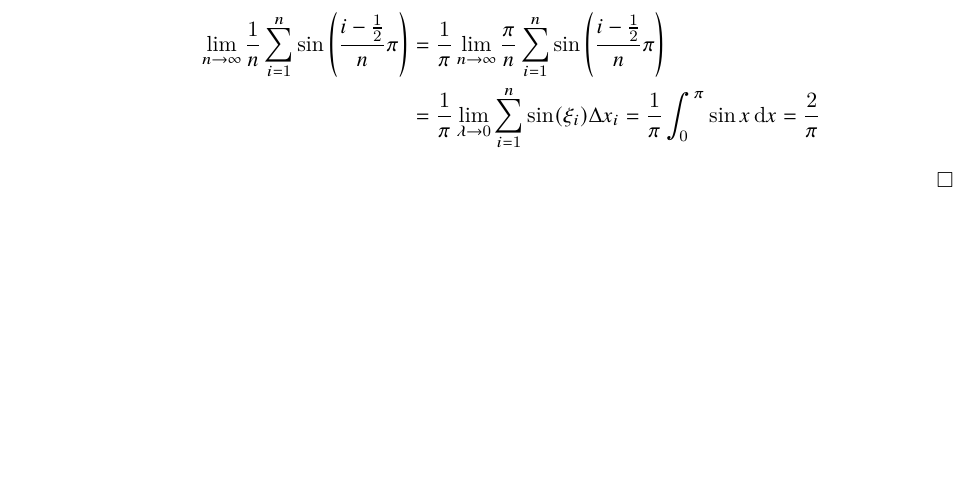
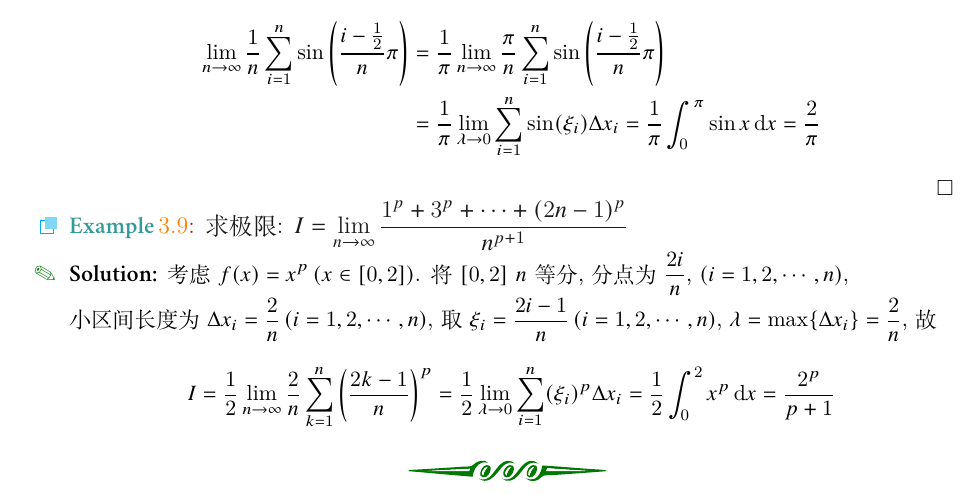
Before and after one commit to shaodongtang/calculus-note, a LaTeX book (guide.tex): part of page 45 of 107, cut so that both start at the same text, the shorter picture padded with empty space. Compiled offline with XeLaTeX; a missing font is replaced by an installed copy or a similar font.

Commit message:
Update guide.tex

```diff
--- a/guide.tex
+++ b/guide.tex
@@ -1461,6 +1461,13 @@ K &= \int {\frac{1}{{x\sqrt {{x^2} - x + 1} }}} \dif t\xlongequal[{\dif x = \fra
 &=\frac{1}{\pi}\lim_{n\to\infty}\frac{\pi}{n}\sum_{i=1}^{n}\sin\left(\frac{i-\frac{1}{2}}{n}\pi\right)\\
 &=\frac{1}{\pi}\lim_{\lambda\to0}\sum_{i=1}^{n}\sin(\xi_i )\Delta x_i=\frac{1}{\pi}\int_0^\pi\sin x\,\mathrm{d}x=\frac{2}{\pi}
 \end{align*}
+\end{solution}
+
+\begin{example}
+求极限: $I=\lim_{n\to\infty}\frac{1^p+3^p+\cdots+(2n-1)^p}{n^{p+1}}$
+\end{example}\begin{solution}
+考虑 $f(x)=x^p\,(x\in[0,2])$. 将 $[0,2]$ $n$ 等分, 分点为 $\frac{2i}{n}$, $(i=1,2,\cdots,n)$, \\
+小区间长度为 $\Delta x_i=\frac{2}{n}\,(i=1,2,\cdots,n)$, 取 $\xi_i=\frac{2i-1}{n}\,(i=1,2,\cdots,n)$, $\lambda=\max\{\Delta x_i\}=\frac{2}{n}$,  故\[I=\frac{1}{2}\lim_{n\to\infty}\frac{2}{n}\sum_{k=1}^n\left(\frac{2k-1}{n}\right)^p=\frac{1}{2}\lim_{\lambda\to0}\sum_{i=1}^{n}(\xi_i)^p\Delta x_i=\frac{1}{2}\int_0^2x^p\,\mathrm{d}x=\frac{2^p}{p+1}\]
 \end{solution}
 
 \begin{exercise}求极限\begin{equation*}I=\lim_{n\to\infty}\frac{1}{n}\sqrt[n]{n(n+1)(n+2)\cdots(2n-1)}\end{equation*}
```
